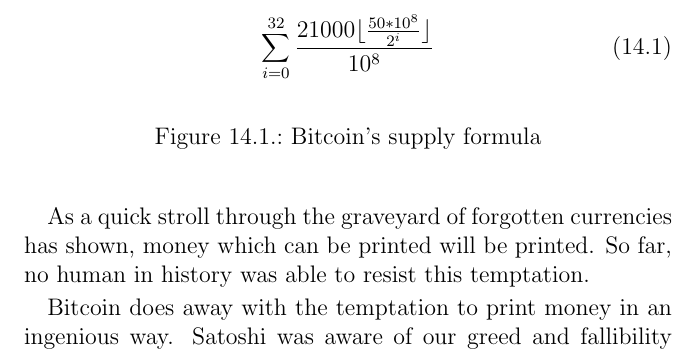
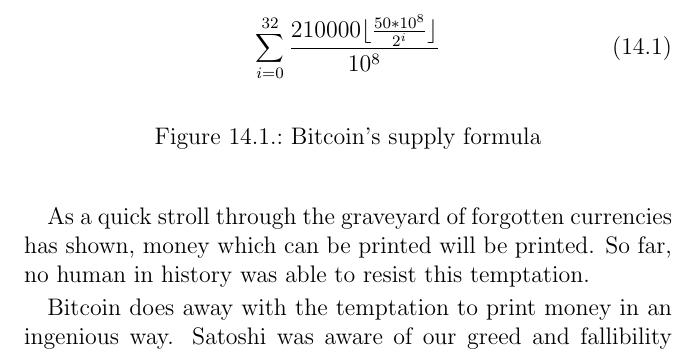
Before and after one commit to 21-lessons/21lessons-book, a LaTeX book (main.tex, which reads lessons/ch2-14-sound-money.tex): part of page 82 of 155, cut so that both start at the same text. Compiled offline with pdfLaTeX.

Commit message:
fix: money supply formula (s/21000/210000/) (#21)

```diff
--- a/lessons/ch2-14-sound-money.tex
+++ b/lessons/ch2-14-sound-money.tex
@@ -40,7 +40,7 @@
 \begin{figure}
   \centering
   \begin{equation}
-  \sum\limits_{i=0}^{32} \frac{21000 \lfloor \frac{50*10^8}{2^i} \rfloor}{10^8}
+  \sum\limits_{i=0}^{32} \frac{210000 \lfloor \frac{50*10^8}{2^i} \rfloor}{10^8}
   \end{equation}
   \caption{Bitcoin's supply formula}
   \label{fig:supply-formula-white}
```
